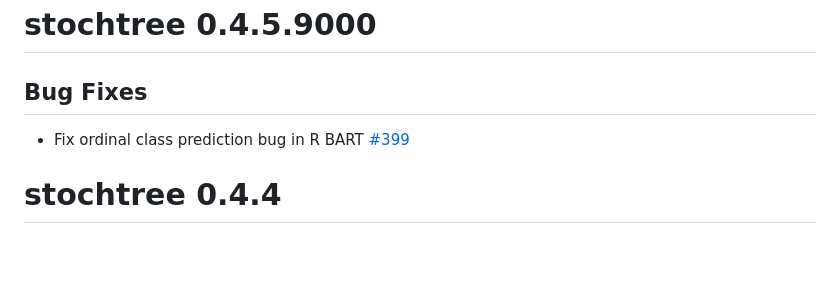
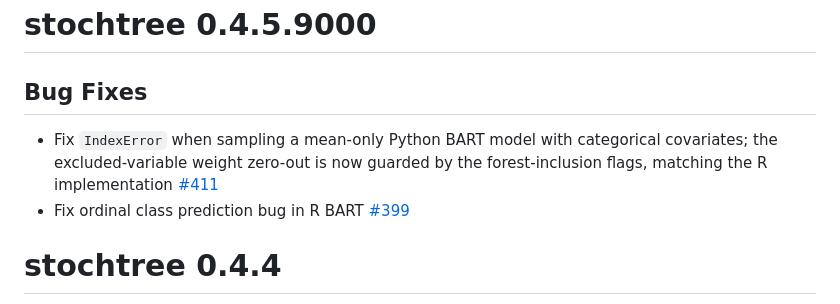
Before and after one commit to StochasticTree/stochtree, a Markdown page: NEWS.md, the part around the change. Drawn GitHub-style; blank space fills up the shorter version.

Commit message:
Deploying to r-dev from @ StochasticTree/stochtree@7c75236b628a378bddd7bb9cbd6f0f2ff5ce33c4 🚀

```diff
--- a/NEWS.md
+++ b/NEWS.md
@@ -2,6 +2,7 @@
 
 ## Bug Fixes
 
+* Fix `IndexError` when sampling a mean-only Python BART model with categorical covariates; the excluded-variable weight zero-out is now guarded by the forest-inclusion flags, matching the R implementation [#411](https://github.com/StochasticTree/stochtree/pull/411)
 * Fix ordinal class prediction bug in R BART [#399](https://github.com/StochasticTree/stochtree/issues/399)
 
 # stochtree 0.4.4
```
